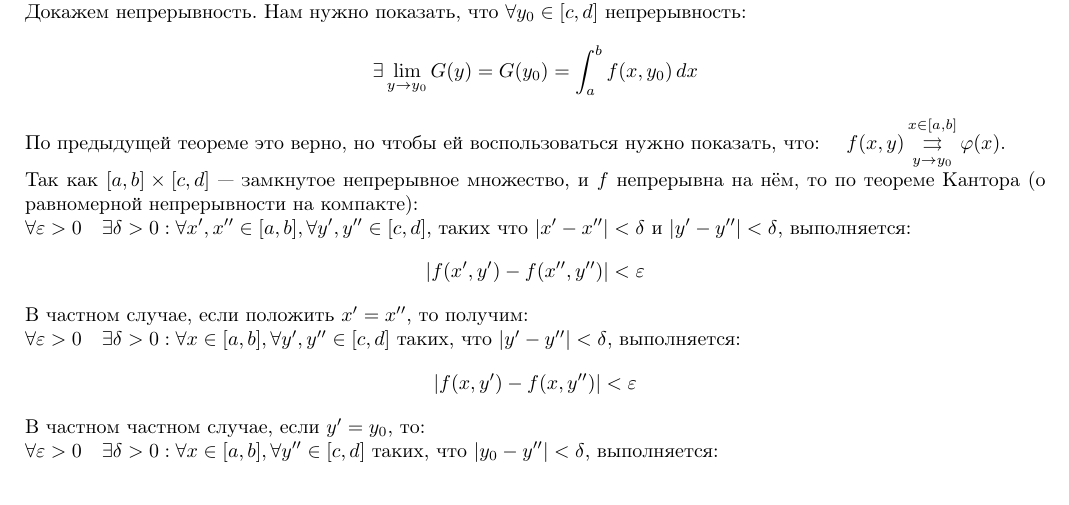
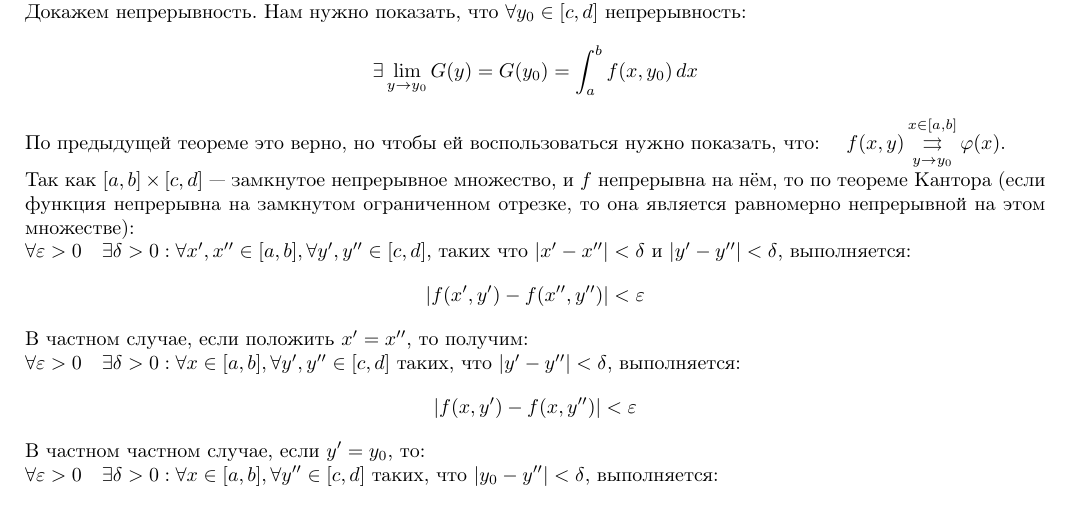
Before and after one commit to pterodactylys/spbu_lectures, a LaTeX document (mathematical_analysis/3_semester/08_Переход к пределу под знаком интеграла. Условия непрерывности интеграла, зависящего от параметра.tex): part of page 2 of 2, cut so that both start at the same text. Compiled offline with pdfLaTeX.

Commit message:
small changes

```diff
--- a/mathematical_analysis/3_semester/08_Переход к пределу под знаком интеграла. Условия непрерывности интеграла, зависящего от параметра.tex
+++ b/mathematical_analysis/3_semester/08_Переход к пределу под знаком интеграла. Условия непрерывности интеграла, зависящего от параметра.tex
@@ -100,7 +100,7 @@ G(y) = \int_a^b f(x,y) \, dx
 \quad $f(x, y) \mathop{\rightrightarrows}\limits^{ x \in [a, b]}_{\,y \to y_0\,} \varphi(x)$.
 
 
-Так как $[a,b] \times [c,d]$ — замкнутое непрерывное множество, и $f$ непрерывна на нём, то по теореме Кантора (о равномерной непрерывности на компакте):
+Так как $[a,b] \times [c,d]$ — замкнутое непрерывное множество, и $f$ непрерывна на нём, то по теореме Кантора (если функция непрерывна на замкнутом ограниченном отрезке, то она является равномерно непрерывной на этом множестве):
 
 $\forall \varepsilon > 0 \quad \exists \delta > 0 : \forall x', x'' \in [a,b], \forall y', y'' \in [c,d]$, таких что $|x' - x''| < \delta$ и $|y' - y''| < \delta$, выполняется:
 \[
```
Also changed, not shown: mathematical_analysis/3_semester/08_Переход к пределу под знаком интеграла. Условия непрерывности интеграла, зависящего от параметра.pdf.
